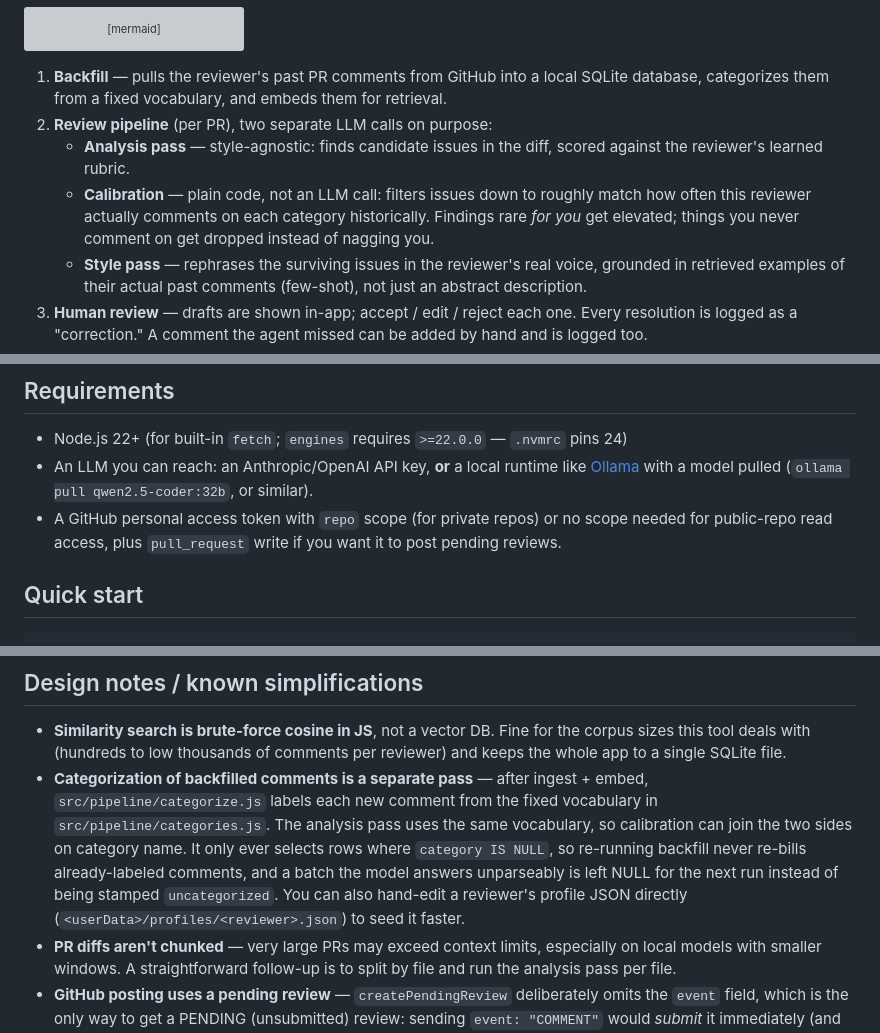
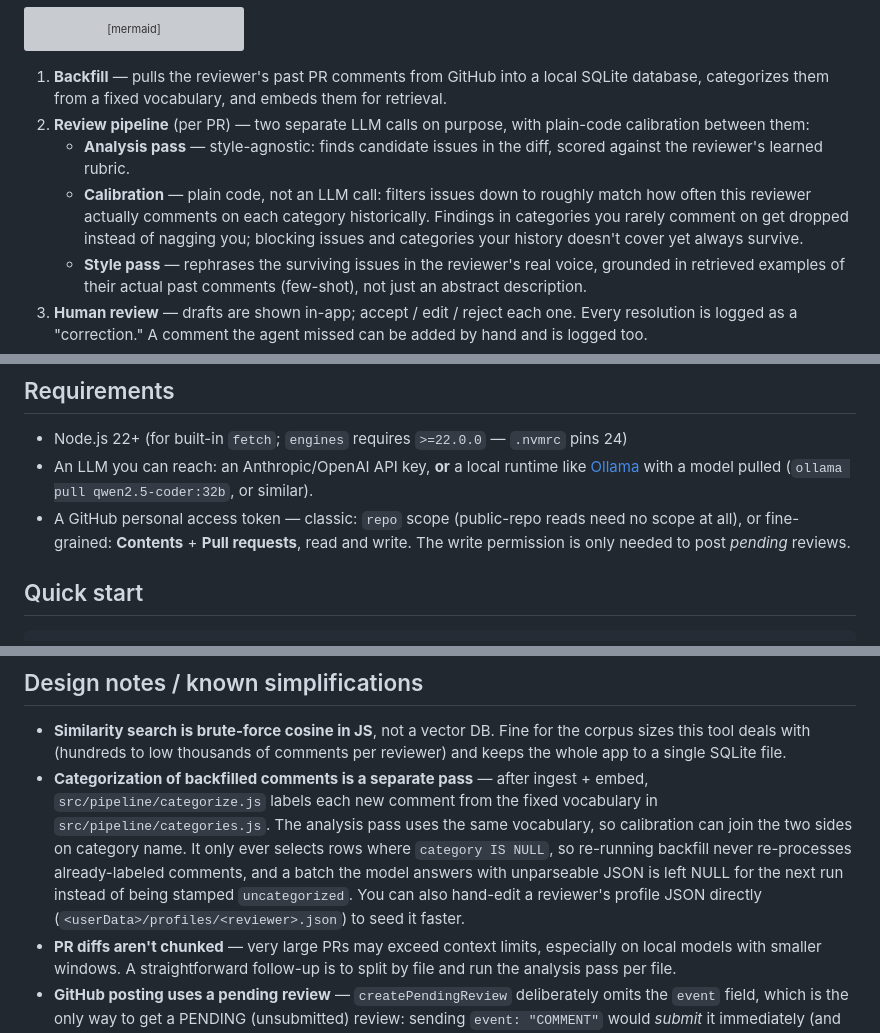
Before and after one commit to drisyah/PRsona, a Markdown page: README.md, 3 parts joined by grey strips. Rendered like a GitHub page; grey boxes are pictures that could not be loaded.

Commit message:
docs: fix prose nits and two factual slips
- Split the merged clauses in the per-step self-tests bullet
- Calibration bullet now matches calibrate.js: it filters (blocking and
  unknown-category findings always survive) — nothing gets 'elevated',
  which no code path does
- 're-bills' -> 're-processes'; 'unparseably' -> 'with unparseable JSON'
- Requirements: 'pull_request write' is not a GitHub scope — spell out
  classic repo scope vs fine-grained Contents + Pull requests
- Contributing: npm install no longer builds the better-sqlite3 native
  module (it ships prebuilds — that's the whole troubleshooting saga)
- Tighten the pipeline intro to match its three bullets

```diff
--- a/README.md
+++ b/README.md
@@ -55,13 +55,15 @@ flowchart LR
 1. **Backfill** — pulls the reviewer's past PR comments from GitHub into a
    local SQLite database, categorizes them from a fixed vocabulary, and
    embeds them for retrieval.
-2. **Review pipeline** (per PR), two separate LLM calls on purpose:
+2. **Review pipeline** (per PR) — two separate LLM calls on purpose, with
+   plain-code calibration between them:
    - **Analysis pass** — style-agnostic: finds candidate issues in the
      diff, scored against the reviewer's learned rubric.
    - **Calibration** — plain code, not an LLM call: filters issues down to
      roughly match how often this reviewer actually comments on each
-     category historically. Findings rare *for you* get elevated; things
-     you never comment on get dropped instead of nagging you.
+     category historically. Findings in categories you rarely comment on
+     get dropped instead of nagging you; blocking issues and categories
+     your history doesn't cover yet always survive.
    - **Style pass** — rephrases the surviving issues in the reviewer's real
      voice, grounded in retrieved examples of their actual past comments
      (few-shot), not just an abstract description.
@@ -115,9 +117,10 @@ calls it.
 - An LLM you can reach: an Anthropic/OpenAI API key, **or** a local runtime
   like [Ollama](https://ollama.com) with a model pulled
   (`ollama pull qwen2.5-coder:32b`, or similar).
-- A GitHub personal access token with `repo` scope (for private repos) or
-  no scope needed for public-repo read access, plus `pull_request` write
-  if you want it to post pending reviews.
+- A GitHub personal access token — classic: `repo` scope (public-repo
+  reads need no scope at all), or fine-grained: **Contents** +
+  **Pull requests**, read and write. The write permission is only needed
+  to post *pending* reviews.
 
 ## Quick start
 
@@ -221,10 +224,11 @@ docs/                screenshots + troubleshooting guide
   the fixed vocabulary in `src/pipeline/categories.js`. The analysis pass
   uses the same vocabulary, so calibration can join the two sides on
   category name. It only ever selects rows where `category IS NULL`, so
-  re-running backfill never re-bills already-labeled comments, and a batch
-  the model answers unparseably is left NULL for the next run instead of
-  being stamped `uncategorized`. You can also hand-edit a reviewer's profile
-  JSON directly (`<userData>/profiles/<reviewer>.json`) to seed it faster.
+  re-running backfill never re-processes already-labeled comments, and a
+  batch the model answers with unparseable JSON is left NULL for the next
+  run instead of being stamped `uncategorized`. You can also hand-edit a
+  reviewer's profile JSON directly (`<userData>/profiles/<reviewer>.json`)
+  to seed it faster.
 - **PR diffs aren't chunked** — very large PRs may exceed context limits,
   especially on local models with smaller windows. A straightforward
   follow-up is to split by file and run the analysis pass per file.
```
Also changed, not shown: other parts of README.md (+1 -1 lines), CONTRIBUTING.md (+1 -1 lines).
